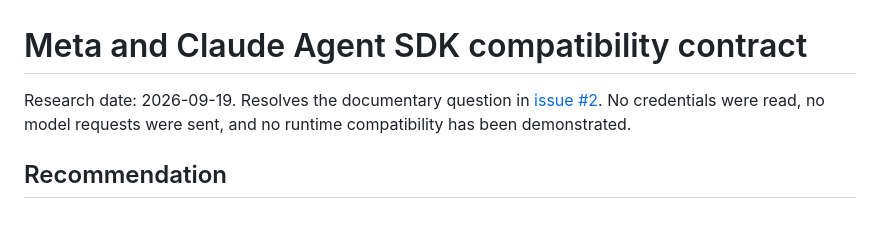
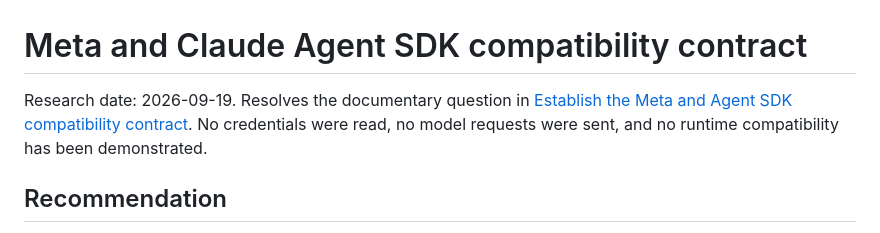
Before and after one commit to lbacik/simple-coding-agent, a Markdown page: docs/research/meta-sdk-compatibility.md, the part around the change. GitHub-like rendering.

Commit message:
docs: identify research issue by title

```diff
--- a/docs/research/meta-sdk-compatibility.md
+++ b/docs/research/meta-sdk-compatibility.md
@@ -1,6 +1,6 @@
 # Meta and Claude Agent SDK compatibility contract
 
-Research date: 2026-09-19. Resolves the documentary question in [issue #2](https://github.com/lbacik/simple-coding-agent/issues/2). No credentials were read, no model requests were sent, and no runtime compatibility has been demonstrated.
+Research date: 2026-09-19. Resolves the documentary question in [Establish the Meta and Agent SDK compatibility contract](https://github.com/lbacik/simple-coding-agent/issues/2). No credentials were read, no model requests were sent, and no runtime compatibility has been demonstrated.
 
 ## Recommendation
 
```
